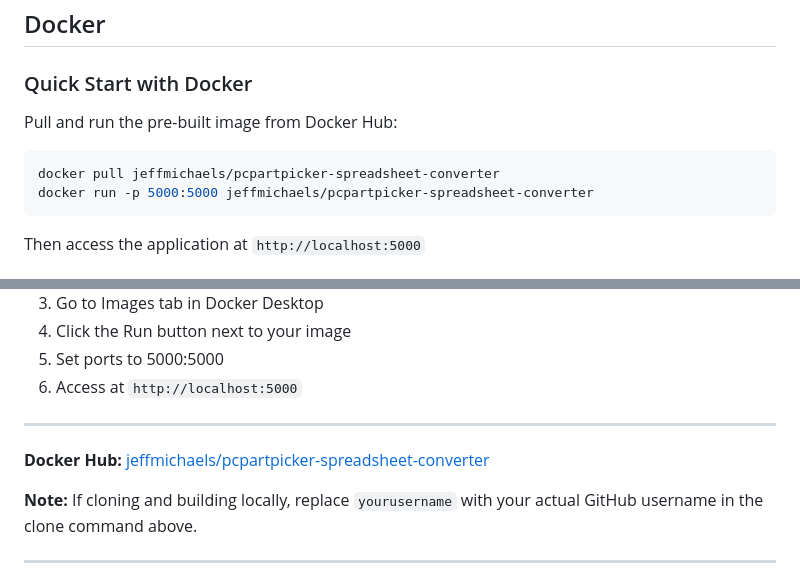
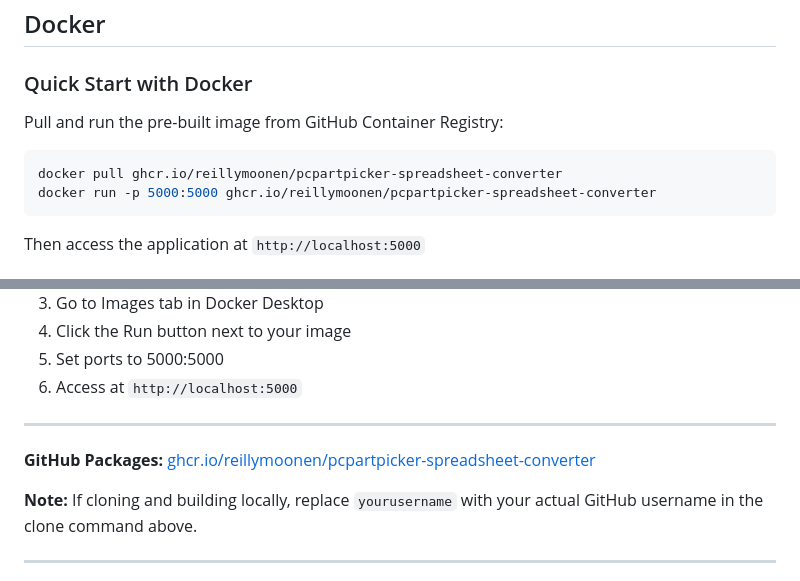
Before and after one commit to reillymoonen/pcpartpicker-spreadsheet-converter, a Markdown page: README.md, 2 parts joined by grey strips. GitHub-like rendering.

Commit message:
Update Docker instructions to use GitHub Container Registry

````diff
--- a/README.md
+++ b/README.md
@@ -72,11 +72,11 @@ The files starting with `00` can be run separately from the command line. These
 
 ### Quick Start with Docker
 
-Pull and run the pre-built image from Docker Hub:
+Pull and run the pre-built image from GitHub Container Registry:
 
 ```bash
-docker pull jeffmichaels/pcpartpicker-spreadsheet-converter
-docker run -p 5000:5000 jeffmichaels/pcpartpicker-spreadsheet-converter
+docker pull ghcr.io/reillymoonen/pcpartpicker-spreadsheet-converter
+docker run -p 5000:5000 ghcr.io/reillymoonen/pcpartpicker-spreadsheet-converter
 ```
 
 Then access the application at `http://localhost:5000`
@@ -110,7 +110,7 @@ Access the application at `http://localhost:5000`
 
 ---
 
-**Docker Hub:** [jeffmichaels/pcpartpicker-spreadsheet-converter](https://hub.docker.com/r/jeffmichaels/pcpartpicker-spreadsheet-converter)
+**GitHub Packages:** [ghcr.io/reillymoonen/pcpartpicker-spreadsheet-converter](https://github.com/reillymoonen/pcpartpicker-spreadsheet-converter/pkgs/container/pcpartpicker-spreadsheet-converter)
 
 **Note:** If cloning and building locally, replace `yourusername` with your actual GitHub username in the clone command above.
 
````
